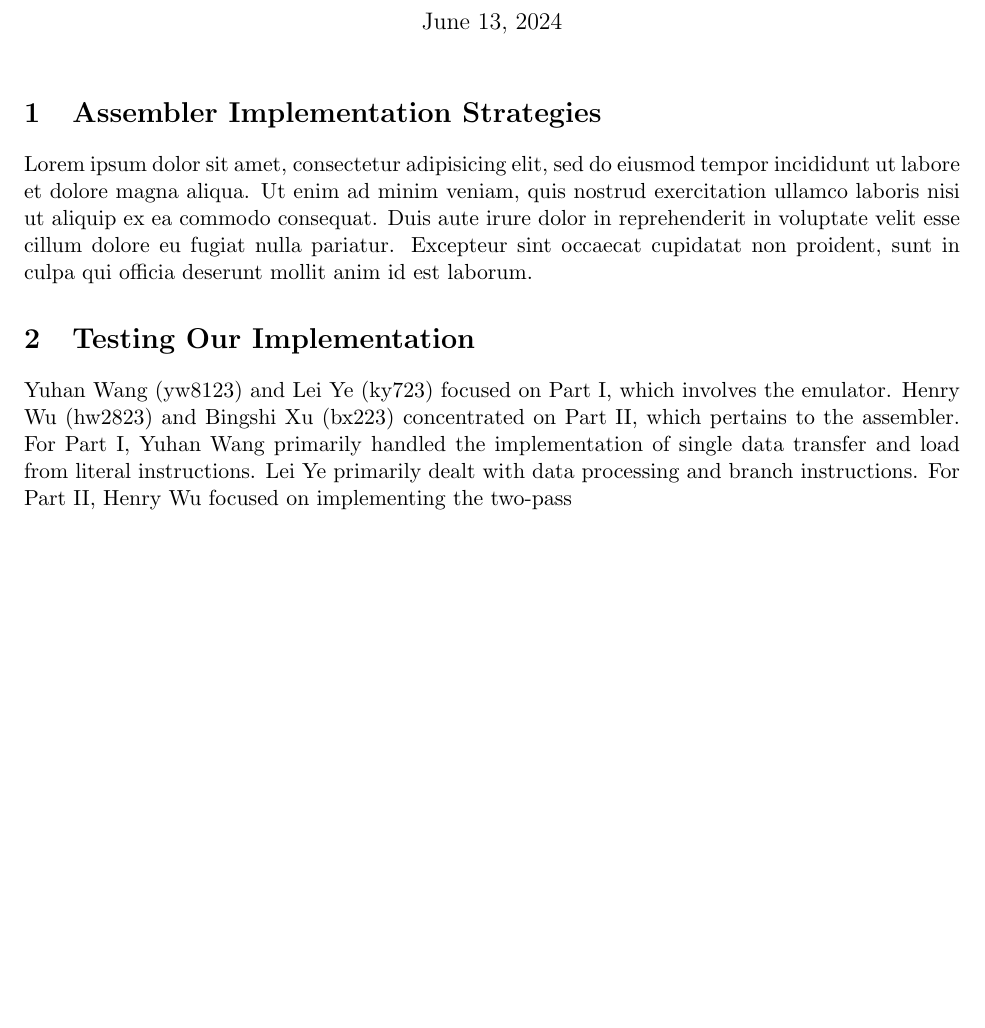
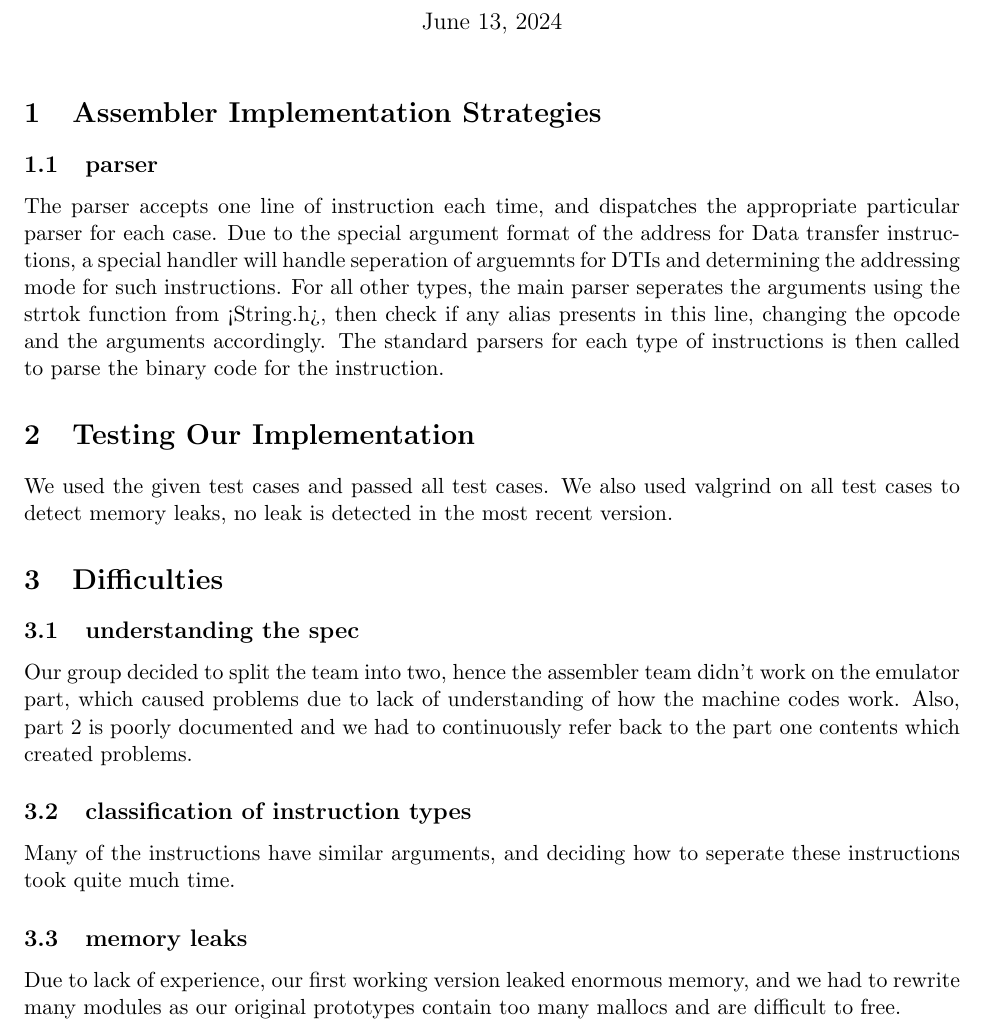
Before and after one commit to yuhanwang14/ARMv8, a LaTeX document (doc/Report.tex): part of page 1 of 2 before the commit and part of page 1 of 3 after it, cut so that both start at the same text, the shorter picture padded with empty space. Compiled offline with pdfLaTeX.

Commit message:
report: parser

```diff
--- a/doc/Report.tex
+++ b/doc/Report.tex
@@ -15,18 +15,29 @@
 
 \section{Assembler Implementation Strategies}
 
-Lorem ipsum dolor sit amet, consectetur adipisicing elit, sed do eiusmod tempor
-incididunt ut labore et dolore magna aliqua. Ut enim ad minim veniam, quis
-nostrud exercitation ullamco laboris nisi ut aliquip ex ea commodo consequat.
-Duis aute irure dolor in reprehenderit in voluptate velit esse cillum dolore eu
-fugiat nulla pariatur. Excepteur sint occaecat cupidatat non proident, sunt in
-culpa qui officia deserunt mollit anim id est laborum.
+\subsection{parser}
+The parser accepts one line of instruction each time, and dispatches the appropriate particular parser for each case.
+Due to the special argument format of the address for Data transfer instructions, a special handler will handle seperation of arguemnts for DTIs and determining the
+addressing mode for such instructions. For all other types, the main parser seperates the arguments using the strtok function from <String.h>, then check if any alias presents in
+this line, changing the opcode and the arguments accordingly. The standard parsers for each type of instructions is then called to parse the binary code for the instruction.
+
+
+
 
 \section{Testing Our Implementation}
 
-Yuhan Wang (yw8123) and Lei Ye (ky723) focused on Part I, which involves the emulator. Henry Wu (hw2823) and Bingshi Xu (bx223) concentrated on Part II, which pertains to the assembler.
-For Part I, Yuhan Wang primarily handled the implementation of single data transfer and load from literal instructions. Lei Ye primarily dealt with data processing and branch instructions.
-For Part II, Henry Wu focused on implementing the two-pass
+We used the given test cases and passed all test cases.
+We also used valgrind on all test cases to detect memory leaks, no leak is detected in the most recent version.
+
+\section{Difficulties}
+\subsection{understanding the spec}
+Our group decided to split the team into two, hence the assembler team didn't work on the emulator part, which caused problems due to lack of understanding of how the machine codes work.
+Also, part 2 is poorly documented and we had to continuously refer back to the part one contents which created problems.
+\subsection{classification of instruction types}
+Many of the instructions have similar arguments, and deciding how to seperate these instructions took quite much time.
+\subsection{memory leaks}
+Due to lack of experience, our first working version leaked enormous memory, and we had to rewrite many modules as our original prototypes contain too many mallocs and are difficult to free.
+
 
 \section{Group Reflection}
 
```
